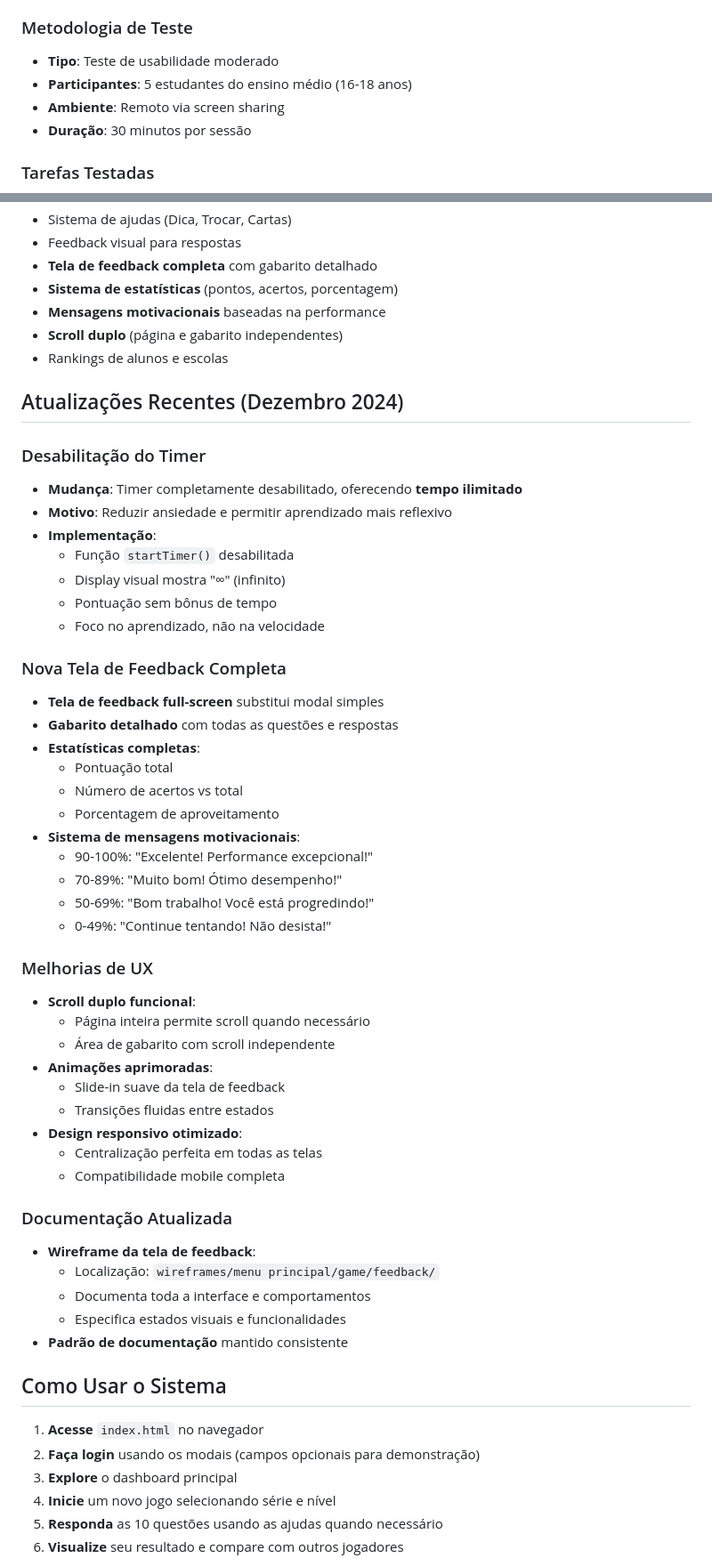
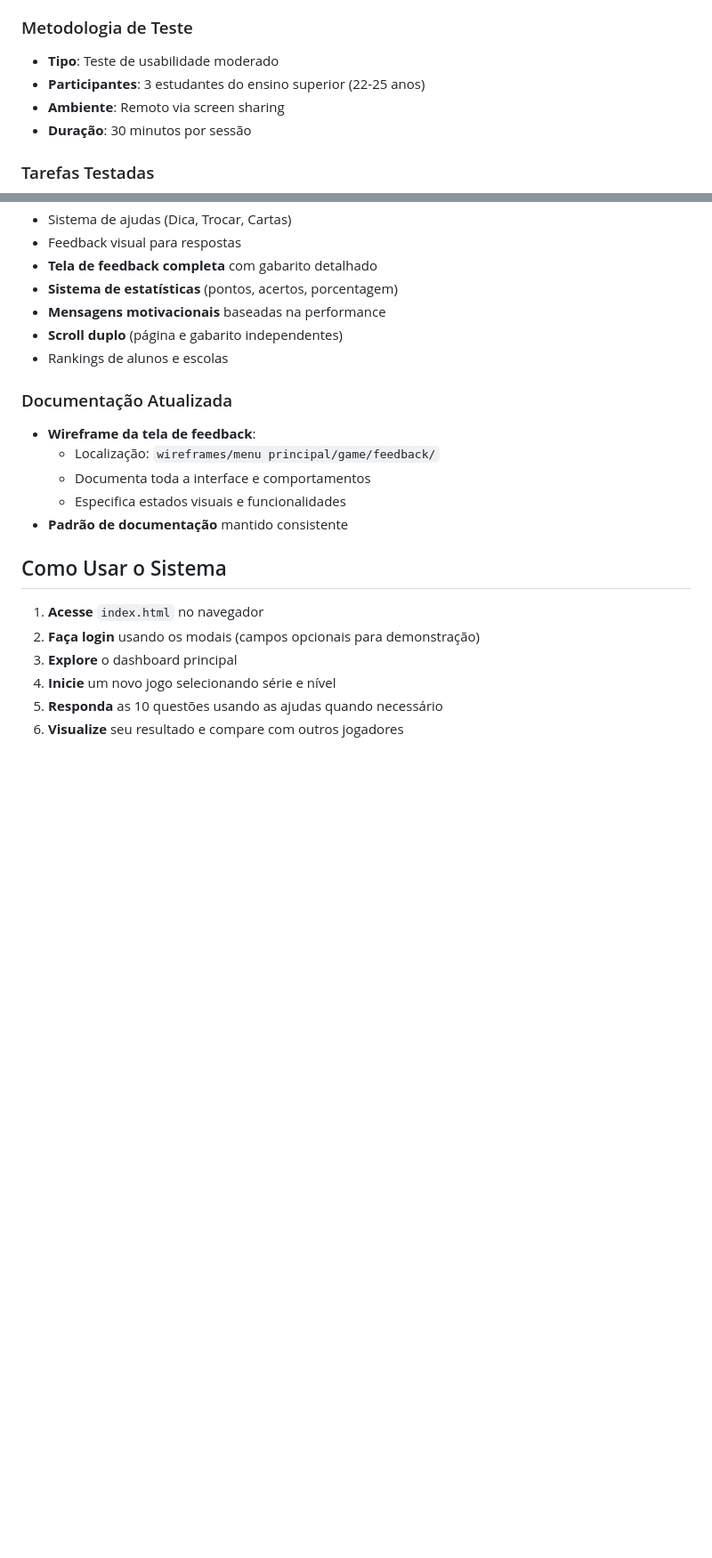
Before and after one commit to guiiBecker/ihc-trabalhofinal, a Markdown page: README.md, 2 parts joined by grey strips. Shown: that part at 89% size. Rendered like a GitHub page; blank space fills up the shorter version.

Commit message:
readme atualizado

```diff
--- a/README.md
+++ b/README.md
@@ -207,7 +215,7 @@ A pasta `wireframes/` contém todos os wireframes desenvolvidos:
 
 ### Metodologia de Teste
 - **Tipo**: Teste de usabilidade moderado
-- **Participantes**: 5 estudantes do ensino médio (16-18 anos)
+- **Participantes**: 3 estudantes do ensino superior (22-25 anos)
 - **Ambiente**: Remoto via screen sharing
 - **Duração**: 30 minutos por sessão
 
@@ -302,40 +310,6 @@ Portgo/
 -  **Scroll duplo** (página e gabarito independentes)
 -  Rankings de alunos e escolas
 
-##  Atualizações Recentes (Dezembro 2024)
-
-###  Desabilitação do Timer
-- **Mudança**: Timer completamente desabilitado, oferecendo **tempo ilimitado**
-- **Motivo**: Reduzir ansiedade e permitir aprendizado mais reflexivo
-- **Implementação**:
-  - Função `startTimer()` desabilitada
-  - Display visual mostra "∞" (infinito)
-  - Pontuação sem bônus de tempo
-  - Foco no aprendizado, não na velocidade
-
-###  Nova Tela de Feedback Completa
-- **Tela de feedback full-screen** substitui modal simples
-- **Gabarito detalhado** com todas as questões e respostas
-- **Estatísticas completas**:
-  - Pontuação total
-  - Número de acertos vs total
-  - Porcentagem de aproveitamento
-- **Sistema de mensagens motivacionais**:
-  - 90-100%: "Excelente! Performance excepcional!"
-  - 70-89%: "Muito bom! Ótimo desempenho!"
-  - 50-69%: "Bom trabalho! Você está progredindo!"
-  - 0-49%: "Continue tentando! Não desista!"
-
-###  Melhorias de UX
-- **Scroll duplo funcional**:
-  - Página inteira permite scroll quando necessário
-  - Área de gabarito com scroll independente
-- **Animações aprimoradas**:
-  - Slide-in suave da tela de feedback
-  - Transições fluidas entre estados
-- **Design responsivo otimizado**:
-  - Centralização perfeita em todas as telas
-  - Compatibilidade mobile completa
 
 ###  Documentação Atualizada
 - **Wireframe da tela de feedback**:
```
Also changed, not shown: other parts of README.md (+8 -31 lines).
